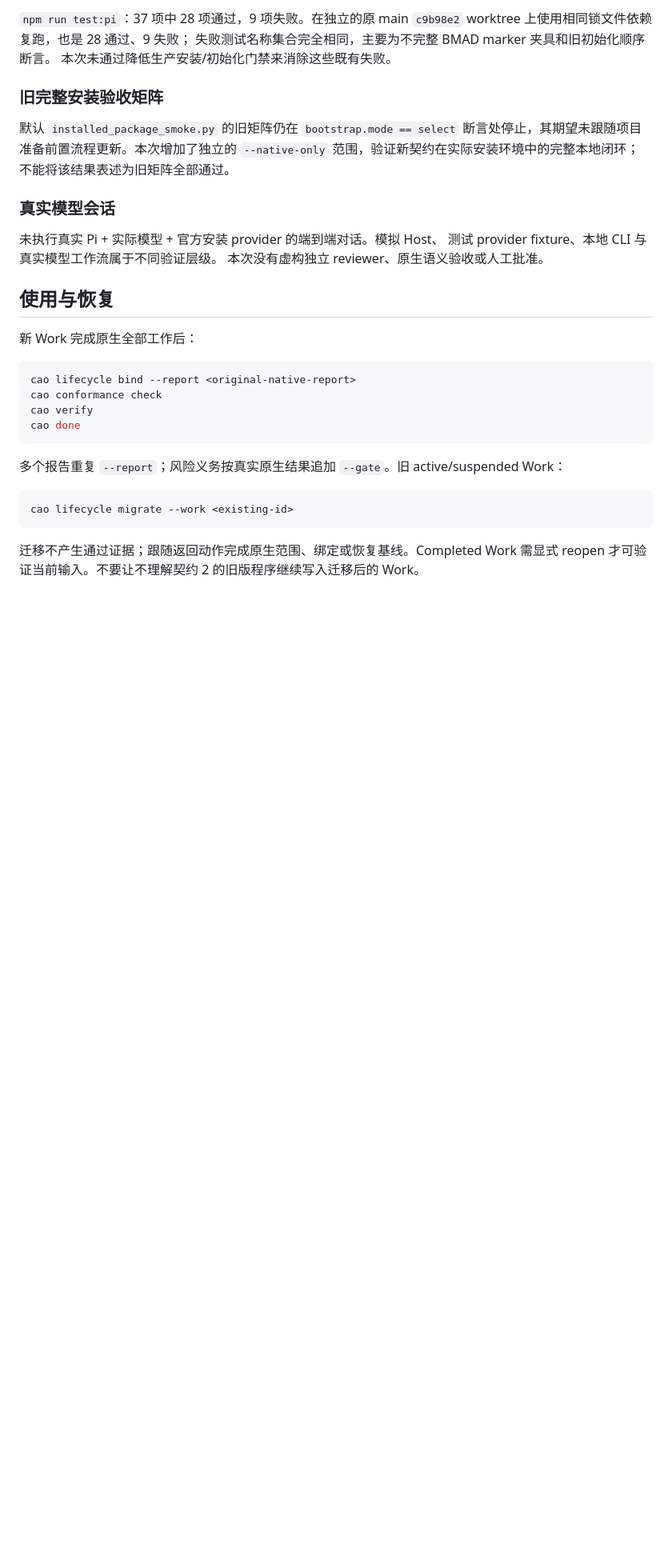
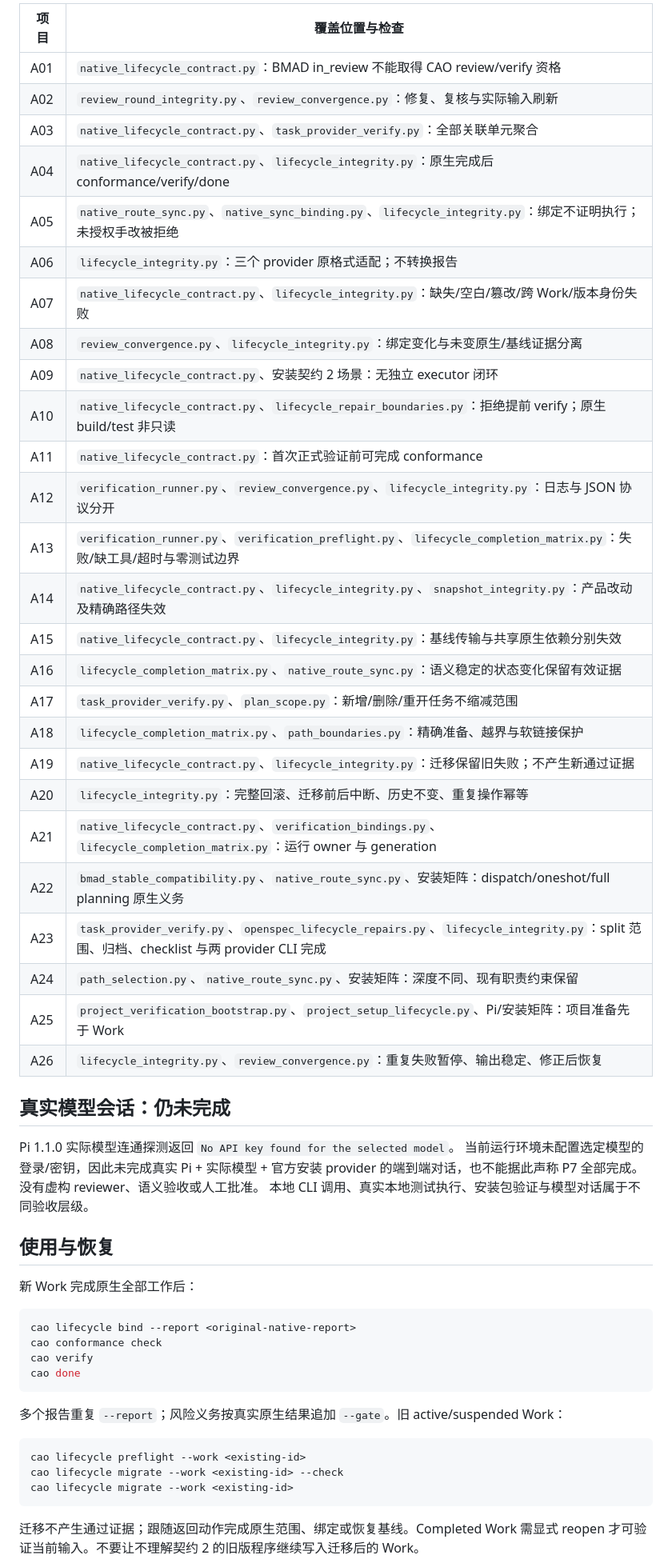
Before and after one commit to wymix-tech/coding-agent-orchestrator, a Markdown page: docs/CAO-SDD-Lifecycle-Validation-2026-10-27.md, the part around one of its changes. Shown at 80% size. Drawn GitHub-style; blank space fills up the shorter version.

Commit message:
docs: record lifecycle repair coverage and final validation limits

````diff
--- a/docs/CAO-SDD-Lifecycle-Validation-2026-10-27.md
+++ b/docs/CAO-SDD-Lifecycle-Validation-2026-10-27.md
@@ -38,21 +48,39 @@
 
-`npm run test:pi`：37 项中 28 项通过，9 项失败。在独立的原 main
-`c9b98e2` worktree 上使用相同锁文件依赖复跑，也是 28 通过、9 失败；
-失败测试名称集合完全相同，主要为不完整 BMAD marker 夹具和旧初始化顺序断言。
-本次未通过降低生产安装/初始化门禁来消除这些既有失败。
+| 项目 | 覆盖位置与检查 |
+| --- | --- |
+| A01 | `native_lifecycle_contract.py`：BMAD in_review 不能取得 CAO review/verify 资格 |
+| A02 | `review_round_integrity.py`、`review_convergence.py`：修复、复核与实际输入刷新 |
+| A03 | `native_lifecycle_contract.py`、`task_provider_verify.py`：全部关联单元聚合 |
+| A04 | `native_lifecycle_contract.py`、`lifecycle_integrity.py`：原生完成后 conformance/verify/done |
+| A05 | `native_route_sync.py`、`native_sync_binding.py`、`lifecycle_integrity.py`：绑定不证明执行；未授权手改被拒绝 |
+| A06 | `lifecycle_integrity.py`：三个 provider 原格式适配；不转换报告 |
+| A07 | `native_lifecycle_contract.py`、`lifecycle_integrity.py`：缺失/空白/篡改/跨 Work/版本身份失败 |
+| A08 | `review_convergence.py`、`lifecycle_integrity.py`：绑定变化与未变原生/基线证据分离 |
+| A09 | `native_lifecycle_contract.py`、安装契约 2 场景：无独立 executor 闭环 |
+| A10 | `native_lifecycle_contract.py`、`lifecycle_repair_boundaries.py`：拒绝提前 verify；原生 build/test 非只读 |
+| A11 | `native_lifecycle_contract.py`：首次正式验证前可完成 conformance |
+| A12 | `verification_runner.py`、`review_convergence.py`、`lifecycle_integrity.py`：日志与 JSON 协议分开 |
+| A13 | `verification_runner.py`、`verification_preflight.py`、`lifecycle_completion_matrix.py`：失败/缺工具/超时与零测试边界 |
+| A14 | `native_lifecycle_contract.py`、`lifecycle_integrity.py`、`snapshot_integrity.py`：产品改动及精确路径失效 |
+| A15 | `native_lifecycle_contract.py`、`lifecycle_integrity.py`：基线传输与共享原生依赖分别失效 |
+| A16 | `lifecycle_completion_matrix.py`、`native_route_sync.py`：语义稳定的状态变化保留有效证据 |
+| A17 | `task_provider_verify.py`、`plan_scope.py`：新增/删除/重开任务不缩减范围 |
+| A18 | `lifecycle_completion_matrix.py`、`path_boundaries.py`：精确准备、越界与软链接保护 |
+| A19 | `native_lifecycle_contract.py`、`lifecycle_integrity.py`：迁移保留旧失败；不产生新通过证据 |
+| A20 | `lifecycle_integrity.py`：完整回滚、迁移前后中断、历史不变、重复操作幂等 |
+| A21 | `native_lifecycle_contract.py`、`verification_bindings.py`、`lifecycle_completion_matrix.py`：运行 owner 与 generation |
+| A22 | `bmad_stable_compatibility.py`、`native_route_sync.py`、安装矩阵：dispatch/oneshot/full planning 原生义务 |
+| A23 | `task_provider_verify.py`、`openspec_lifecycle_repairs.py`、`lifecycle_integrity.py`：split 范围、归档、checklist 与两 provider CLI 完成 |
+| A24 | `path_selection.py`、`native_route_sync.py`、安装矩阵：深度不同、现有职责约束保留 |
+| A25 | `project_verification_bootstrap.py`、`project_setup_lifecycle.py`、Pi/安装矩阵：项目准备先于 Work |
+| A26 | `lifecycle_integrity.py`、`review_convergence.py`：重复失败暂停、输出稳定、修正后恢复 |
 
-### 旧完整安装验收矩阵
+## 真实模型会话：仍未完成
 
-默认 `installed_package_smoke.py` 的旧矩阵仍在 `bootstrap.mode == select`
-断言处停止，其期望未跟随项目准备前置流程更新。本次增加了独立的
-`--native-only` 范围，验证新契约在实际安装环境中的完整本地闭环；
-不能将该结果表述为旧矩阵全部通过。
-
-### 真实模型会话
-
-未执行真实 Pi + 实际模型 + 官方安装 provider 的端到端对话。模拟 Host、
-测试 provider fixture、本地 CLI 与真实模型工作流属于不同验证层级。
-本次没有虚构独立 reviewer、原生语义验收或人工批准。
+Pi 1.1.0 实际模型连通探测返回 `No API key found for the selected model`。
+当前运行环境未配置选定模型的登录/密钥，因此未完成真实 Pi + 实际模型 + 官方安装 provider
+的端到端对话，也不能据此声称 P7 全部完成。没有虚构 reviewer、语义验收或人工批准。
+本地 CLI 调用、真实本地测试执行、安装包验证与模型对话属于不同验收层级。
 
 ## 使用与恢复
 
@@ -68,6 +96,8 @@ cao done
 多个报告重复 `--report`；风险义务按真实原生结果追加 `--gate`。旧 active/suspended Work：
 
 ```bash
+cao lifecycle preflight --work <existing-id>
+cao lifecycle migrate --work <existing-id> --check
 cao lifecycle migrate --work <existing-id>
 ```
 
````
Also changed, not shown: other parts of docs/CAO-SDD-Lifecycle-Validation-2026-10-27.md (+21 -11 lines), references/native-lifecycle.md (+3 -0 lines).
